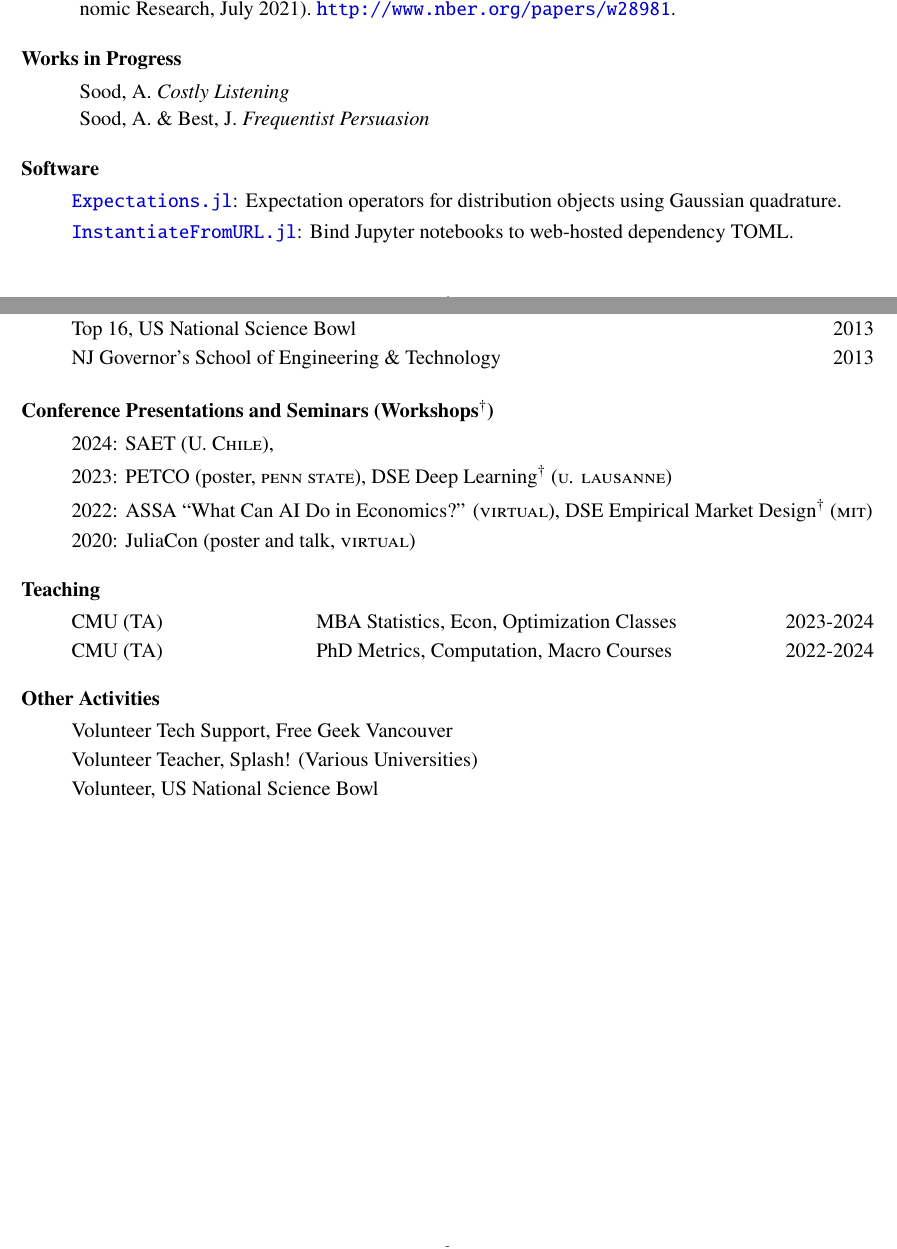
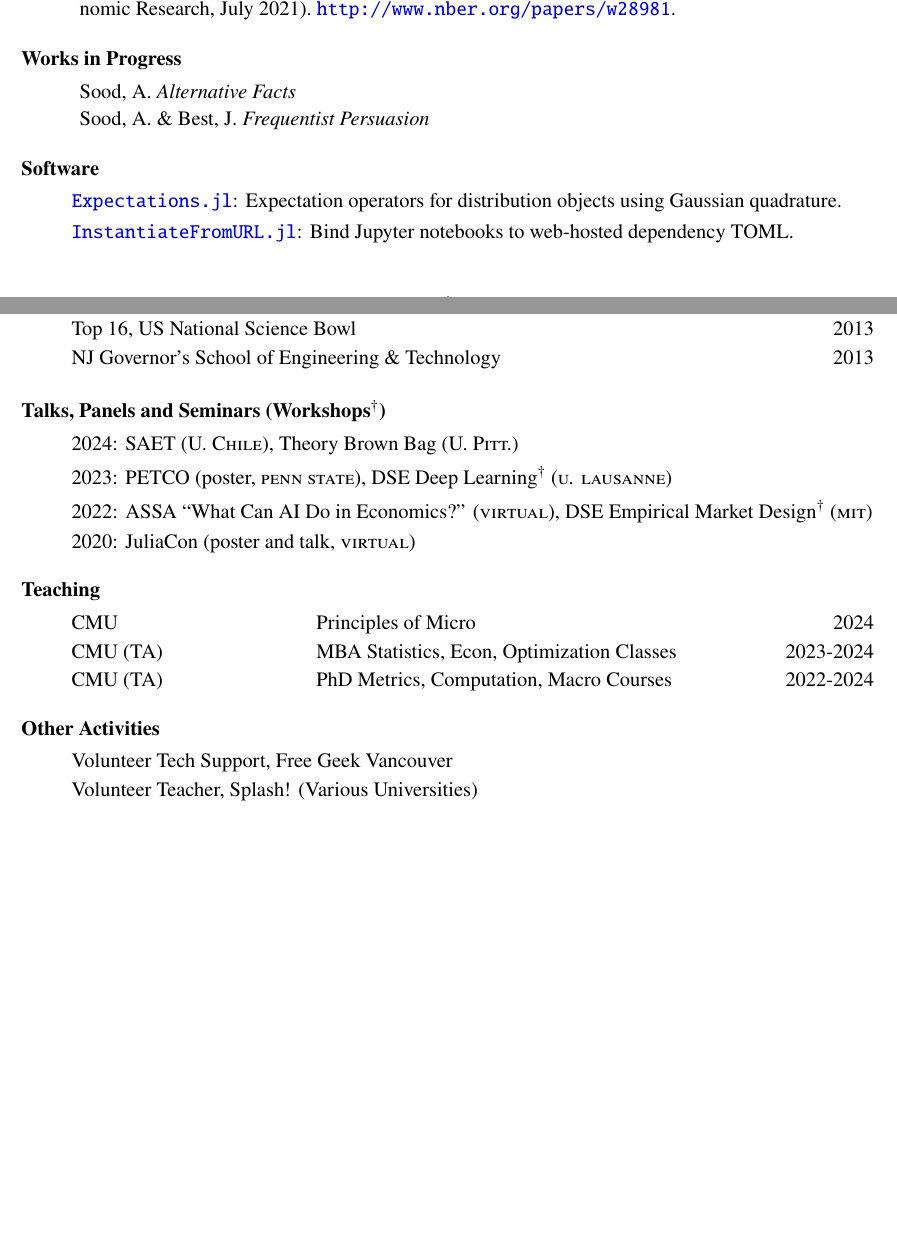
Before and after one commit to arnavs/resume, a LaTeX CV (sood-cv_full.tex, which reads papers.bib): two parts of pages 1 and 2 of 2, joined at a grey line, cut so that both start at the same text, the shorter picture padded with empty space. Compiled offline with pdfLaTeX.

Commit message:
Update Feb 27 24, 09:08:44

```diff
--- a/papers.bib
+++ b/papers.bib
@@ -24,7 +24,7 @@
   author    = {Sood, Arnav and Best, James}
 },
 
-@misc{talking,
-  title     = {Costly Listening},
+@misc{facts,
+  title     = {Alternative Facts},
   author    = {Sood, Arnav},
 }
--- a/sood-cv_full.tex
+++ b/sood-cv_full.tex
@@ -105,7 +105,7 @@
 \subsubsection*{Works in Progress}
 \begin{refsection} % refsection environment
 \nocite{FP}
-\nocite{talking}
+\nocite{facts}
 \hspace*{1.2cm}%
 \begin{minipage}{0.9\textwidth}%
   \printbibliography[heading=none, sorting=ynt]
@@ -137,9 +137,9 @@
   \item NJ Governor's School of Engineering \& Technology \hfill 2013
 \end{itemize}
 
-\subsubsection*{Conference Presentations and Seminars (Workshops$^{\dagger}$)}
+\subsubsection*{Talks, Panels and Seminars (Workshops$^{\dagger}$)}
 \begin{itemize}
-  \item 2024: SAET (\textsc{U. Chile}), % Theory Brown Bag (\textsc{U. Pitt.})
+  \item 2024: SAET (\textsc{U. Chile}), Theory Brown Bag (\textsc{U. Pitt.})
   \item 2023: PETCO (poster, \textsc{penn state}), DSE Deep Learning$^{\dagger}$ (\textsc{u. lausanne})
   \item 2022: ASSA ``What Can AI Do in Economics?'' (\textsc{virtual}), DSE Empirical Market Design$^{\dagger}$ (\textsc{mit})
   \item 2020: JuliaCon (poster and talk, \textsc{virtual})
@@ -152,6 +152,7 @@
 
 \subsubsection*{Teaching}
 \begin{itemize}
+  \item CMU \hspace{9.2 em} Principles of Micro \hfill 2024
   \item CMU (TA) \hspace{7 em} MBA Statistics, Econ, Optimization Classes \hfill 2023-2024
   \item CMU (TA) \hspace{7 em} PhD Metrics, Computation, Macro Courses \hfill 2022-2024
   % \item Guest Lecturer (UBC)  \hspace{7 em} Computational Methods \hfill 2019
@@ -169,6 +170,5 @@
 
   \item Volunteer Teacher, Splash! (Various Universities)
 
-  \item Volunteer, US National Science Bowl
 \end{itemize}
 \end{document}
```
Also changed, not shown: sood-cv_full.bbl, 2 other files.
